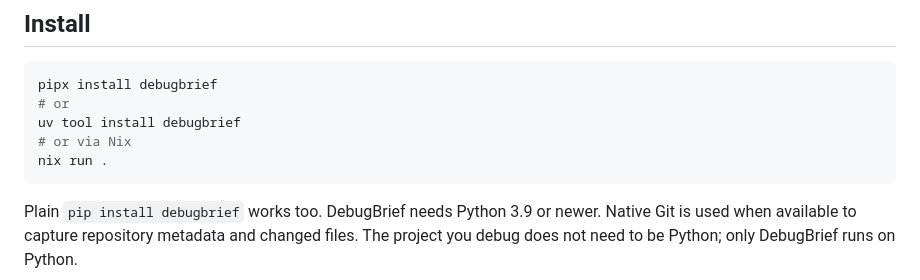
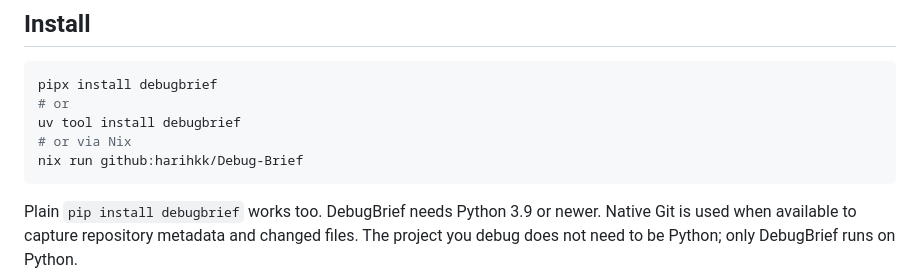
Before and after one commit to hari-kancharla/Debug-Brief, a Markdown page: README.md, the part around the change. Rendered like a GitHub page.

Commit message:
Update nix install command

````diff
--- a/README.md
+++ b/README.md
@@ -15,7 +15,7 @@ pipx install debugbrief
 # or
 uv tool install debugbrief
 # or via Nix
-nix run .
+nix run github:harihkk/Debug-Brief
 ```
 
 Plain `pip install debugbrief` works too. DebugBrief needs Python 3.9 or newer. Native Git is used when available to capture repository metadata and changed files. The project you debug does not need to be Python; only DebugBrief runs on Python.
````
